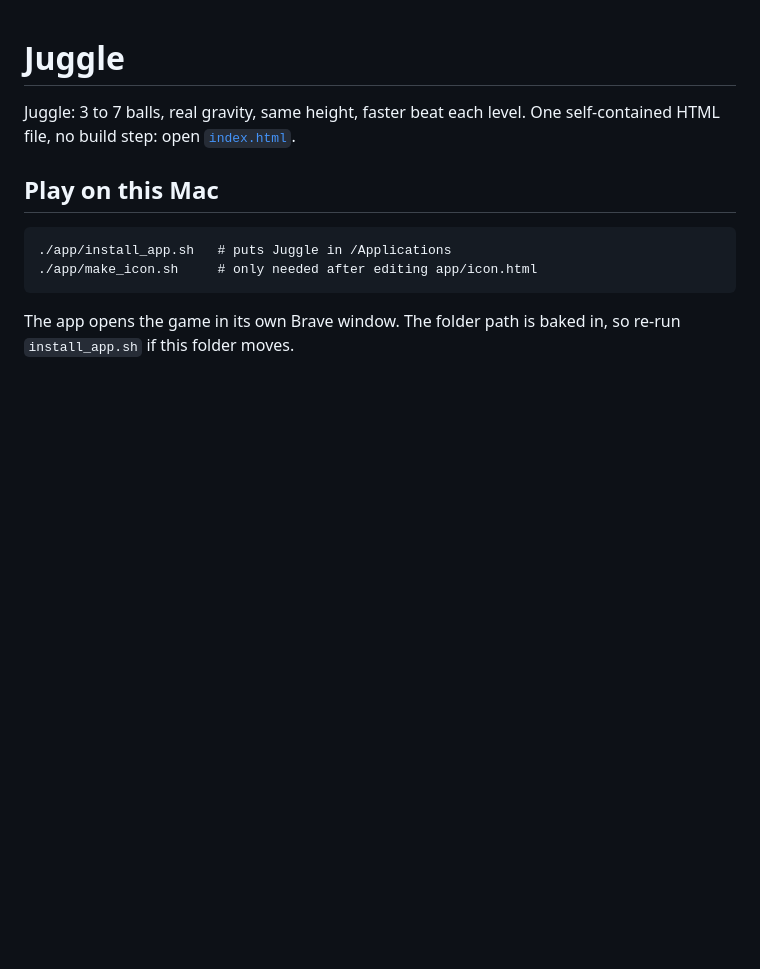
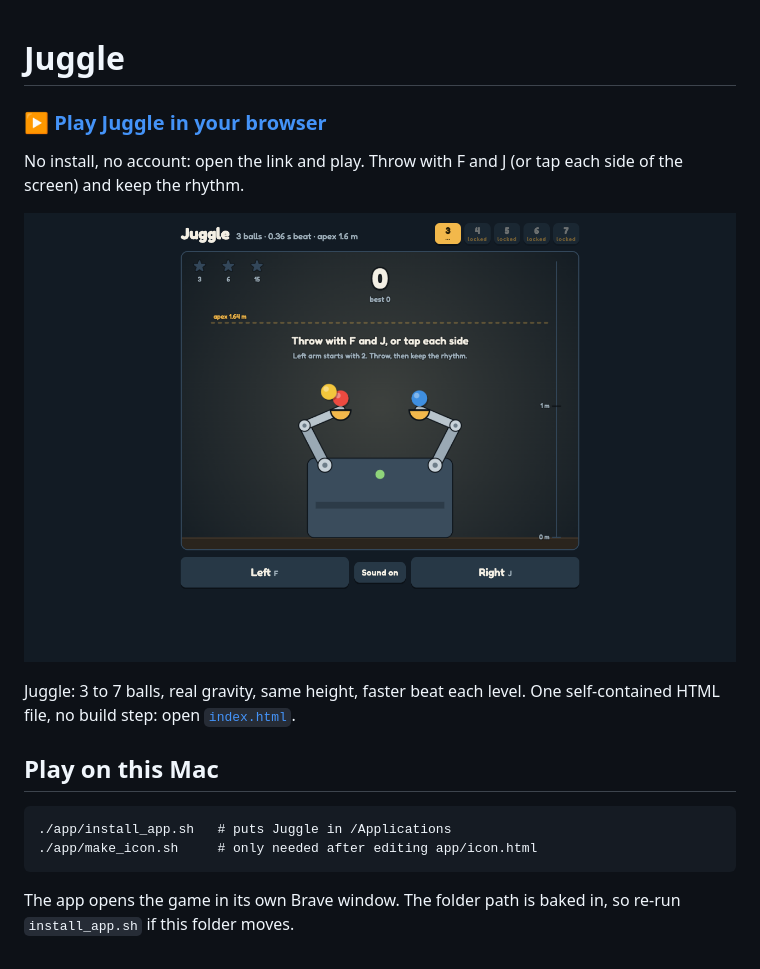
Before and after one commit to louisvandenbruwaene/juggle, a Markdown page: README.md, the part around the change. Rendered like a GitHub page; pictures changed too: screenshot.png (added); blank space fills up the shorter version.

Commit message:
README: play link to the GitHub Pages site, how to start, and a screenshot that links to it
Co-Authored-By: Claude Opus 5.5 <noreply@anthropic.com>
Claude-Session: https://claude.ai/code/session_017exW6dQfixWeWAXWi9qFMM

```diff
--- a/README.md
+++ b/README.md
@@ -1,4 +1,10 @@
 # Juggle
+
+### ▶ [Play Juggle in your browser](https://louisvandenbruwaene.github.io/juggle/)
+
+No install, no account: open the link and play. Throw with F and J (or tap each side of the screen) and keep the rhythm.
+
+[![Juggle: the juggling robot with three balls](screenshot.png)](https://louisvandenbruwaene.github.io/juggle/)
 
 Juggle: 3 to 7 balls, real gravity, same height, faster beat each level. One self-contained HTML file, no build step: open [`index.html`](index.html).
 
```
